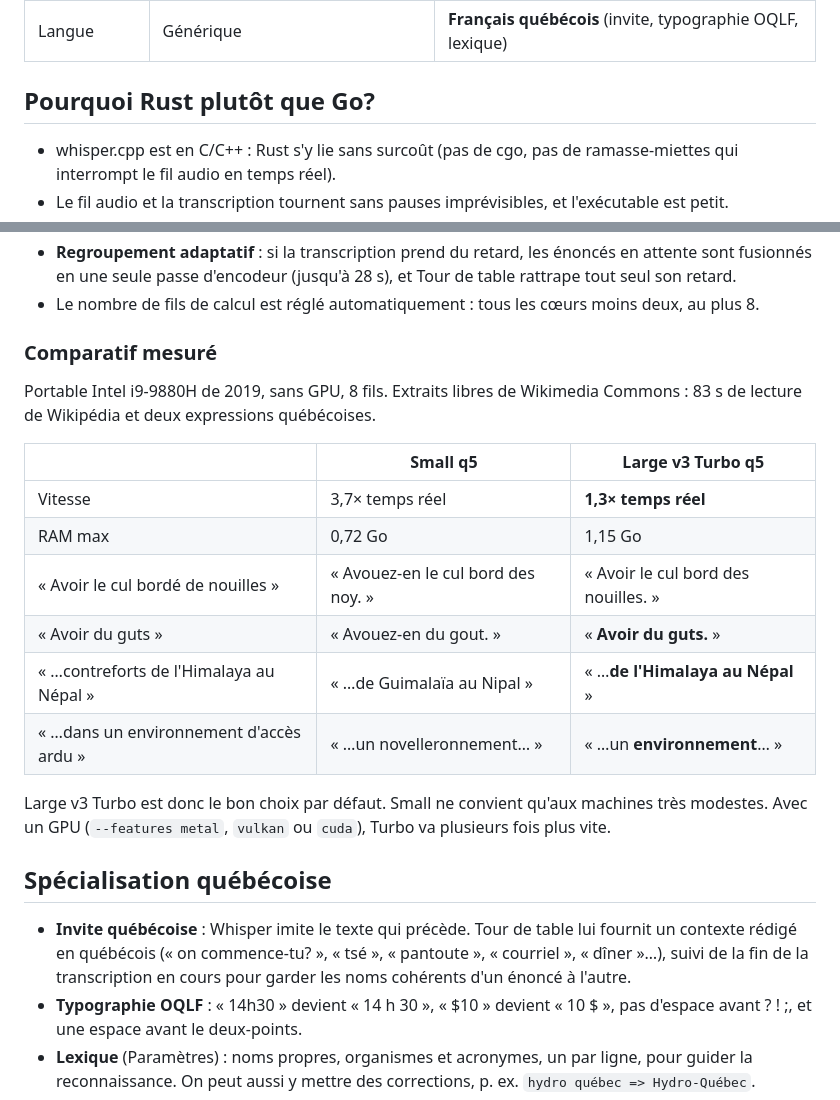
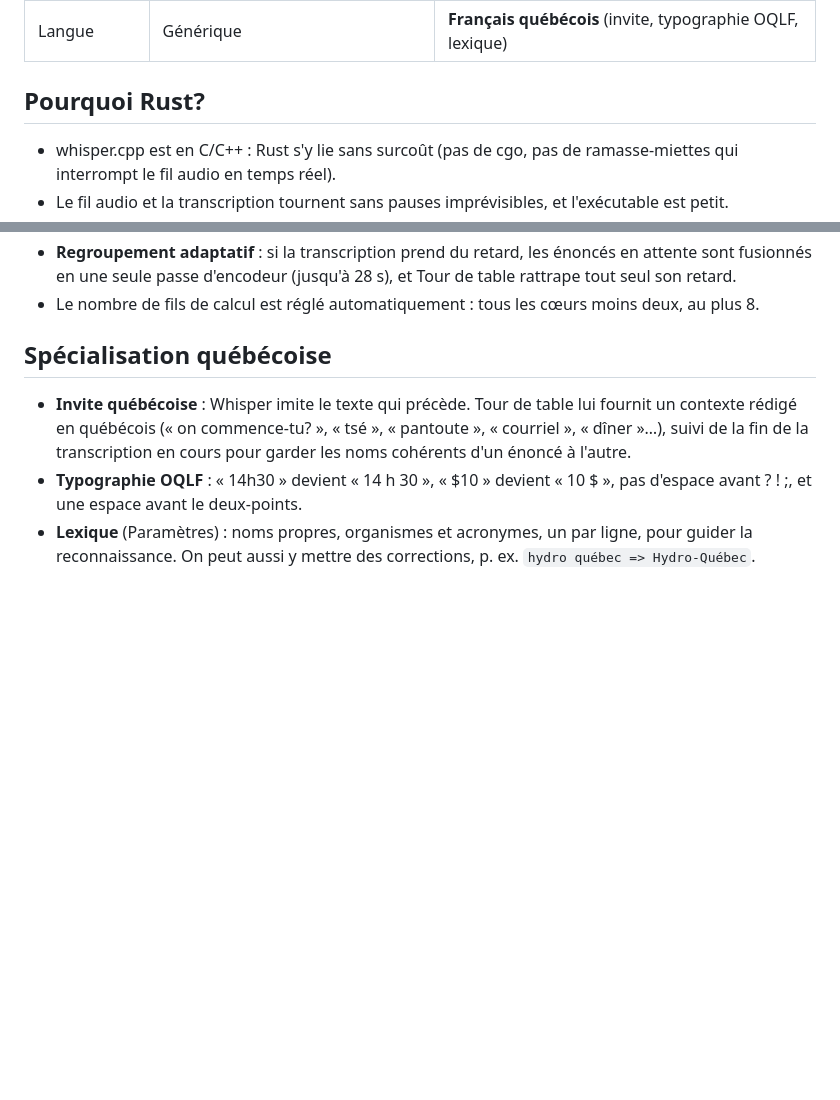
Before and after one commit to danlizhot/tour-de-table, a Markdown page: README.md, 2 parts joined by grey strips. GitHub-like rendering; blank space fills up the shorter version.

```diff
--- a/README.md
+++ b/README.md
@@ -22,7 +22,7 @@ Inspiré de [Meetily](https://github.com/Zackriya-Solutions/meetily), réécrit
 | RAM au repos | WebView + Python | **~90 Mo** |
 | Langue | Générique | **Français québécois** (invite, typographie OQLF, lexique) |
 
-## Pourquoi Rust plutôt que Go?
+## Pourquoi Rust?
 
 * whisper.cpp est en C/C++ : Rust s'y lie sans surcoût (pas de cgo, pas de ramasse-miettes
   qui interrompt le fil audio en temps réel).
@@ -49,23 +49,6 @@ Inspiré de [Meetily](https://github.com/Zackriya-Solutions/meetily), réécrit
 * **Regroupement adaptatif** : si la transcription prend du retard, les énoncés en attente sont
   fusionnés en une seule passe d'encodeur (jusqu'à 28 s), et Tour de table rattrape tout seul son retard.
 * Le nombre de fils de calcul est réglé automatiquement : tous les cœurs moins deux, au plus 8.
-
-### Comparatif mesuré
-
-Portable Intel i9-9880H de 2019, sans GPU, 8 fils. Extraits libres de Wikimedia Commons : 83 s de
-lecture de Wikipédia et deux expressions québécoises.
-
-| | Small q5 | **Large v3 Turbo q5** |
-|---|---|---|
-| Vitesse | 3,7× temps réel | **1,3× temps réel** |
-| RAM max | 0,72 Go | 1,15 Go |
-| « Avoir le cul bordé de nouilles » | « Avouez-en le cul bord des noy. » | « Avoir le cul bord des nouilles. » |
-| « Avoir du guts » | « Avouez-en du gout. » | « **Avoir du guts.** » |
-| « …contreforts de l'Himalaya au Népal » | « …de Guimalaïa au Nipal » | « …**de l'Himalaya au Népal** » |
-| « …dans un environnement d'accès ardu » | « …un novelleronnement… » | « …un **environnement**… » |
-
-Large v3 Turbo est donc le bon choix par défaut. Small ne convient qu'aux machines très modestes.
-Avec un GPU (`--features metal`, `vulkan` ou `cuda`), Turbo va plusieurs fois plus vite.
 
 ## Spécialisation québécoise
 
```
